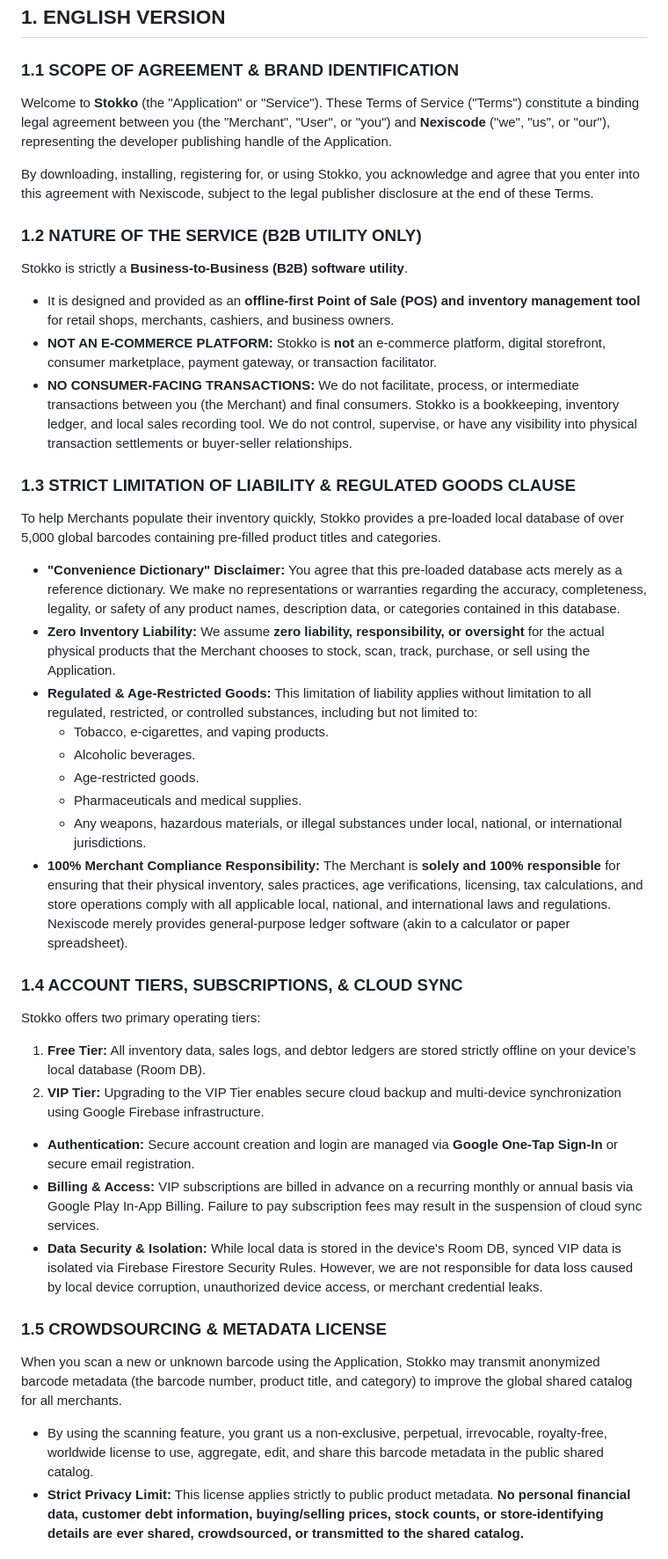
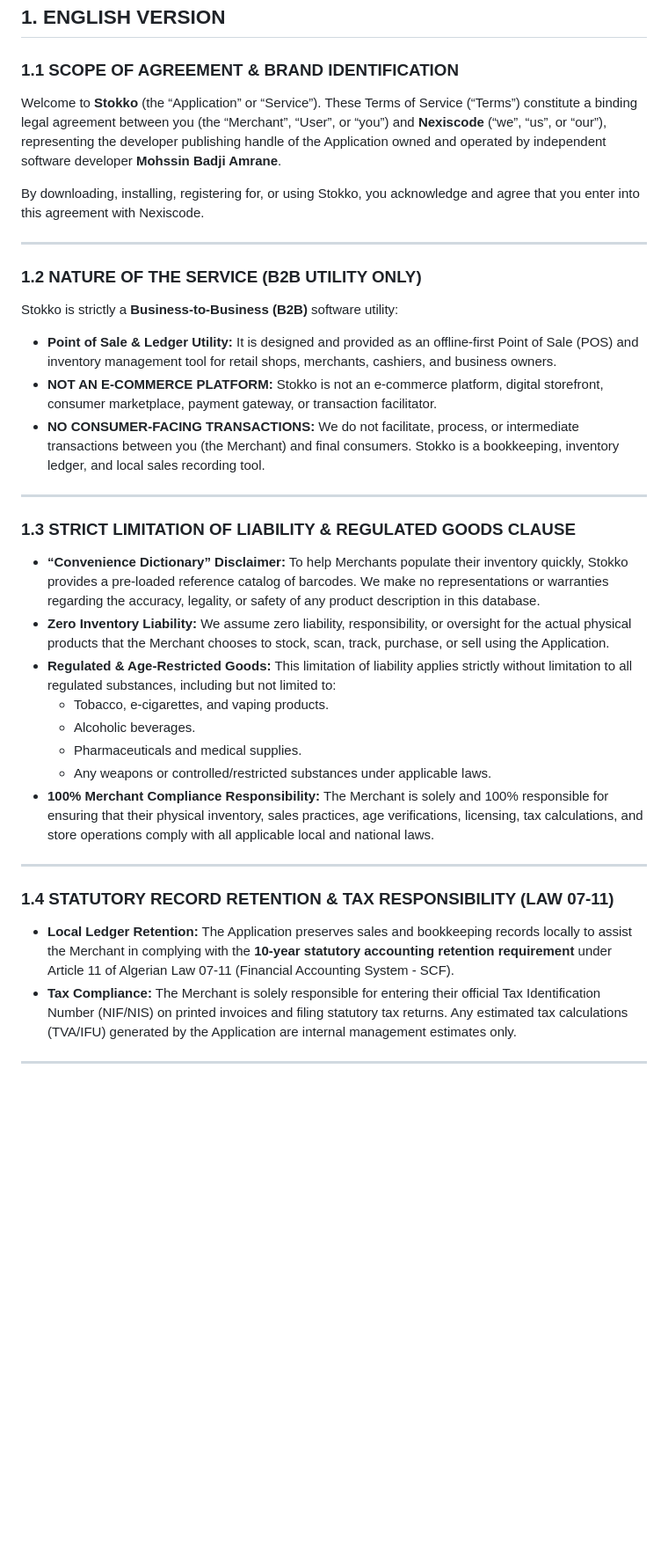
Before and after one commit to NexisCodeLabs/stokko-privacy, a Markdown page: stokko_terms_of_service.md, the part around one of its changes. Shown at 88% size. Rendered like a GitHub page; blank space fills up the shorter version.

```diff
--- a/stokko_terms_of_service.md
+++ b/stokko_terms_of_service.md
@@ -7,39 +7,35 @@
 ## 1. ENGLISH VERSION
 
 ### 1.1 SCOPE OF AGREEMENT & BRAND IDENTIFICATION
-Welcome to **Stokko** (the "Application" or "Service"). These Terms of Service ("Terms") constitute a binding legal agreement between you (the "Merchant", "User", or "you") and **Nexiscode** ("we", "us", or "our"), representing the developer publishing handle of the Application.
+Welcome to **Stokko** (the “Application” or “Service”). These Terms of Service (“Terms”) constitute a binding legal agreement between you (the “Merchant”, “User”, or “you”) and **Nexiscode** (“we”, “us”, or “our”), representing the developer publishing handle of the Application owned and operated by independent software developer **Mohssin Badji Amrane**.
 
-By downloading, installing, registering for, or using Stokko, you acknowledge and agree that you enter into this agreement with Nexiscode, subject to the legal publisher disclosure at the end of these Terms.
+By downloading, installing, registering for, or using Stokko, you acknowledge and agree that you enter into this agreement with Nexiscode.
+
+---
 
 ### 1.2 NATURE OF THE SERVICE (B2B UTILITY ONLY)
-Stokko is strictly a **Business-to-Business (B2B) software utility**.
-* It is designed and provided as an **offline-first Point of Sale (POS) and inventory management tool** for retail shops, merchants, cashiers, and business owners.
-* **NOT AN E-COMMERCE PLATFORM:** Stokko is **not** an e-commerce platform, digital storefront, consumer marketplace, payment gateway, or transaction facilitator.
-* **NO CONSUMER-FACING TRANSACTIONS:** We do not facilitate, process, or intermediate transactions between you (the Merchant) and final consumers. Stokko is a bookkeeping, inventory ledger, and local sales recording tool. We do not control, supervise, or have any visibility into physical transaction settlements or buyer-seller relationships.
+Stokko is strictly a **Business-to-Business (B2B)** software utility:
+* **Point of Sale & Ledger Utility:** It is designed and provided as an offline-first Point of Sale (POS) and inventory management tool for retail shops, merchants, cashiers, and business owners.
+* **NOT AN E-COMMERCE PLATFORM:** Stokko is not an e-commerce platform, digital storefront, consumer marketplace, payment gateway, or transaction facilitator.
+* **NO CONSUMER-FACING TRANSACTIONS:** We do not facilitate, process, or intermediate transactions between you (the Merchant) and final consumers. Stokko is a bookkeeping, inventory ledger, and local sales recording tool.
+
+---
 
 ### 1.3 STRICT LIMITATION OF LIABILITY & REGULATED GOODS CLAUSE
-To help Merchants populate their inventory quickly, Stokko provides a pre-loaded local database of over 5,000 global barcodes containing pre-filled product titles and categories.
-* **"Convenience Dictionary" Disclaimer:** You agree that this pre-loaded database acts merely as a reference dictionary. We make no representations or warranties regarding the accuracy, completeness, legality, or safety of any product names, description data, or categories contained in this database.
-* **Zero Inventory Liability:** We assume **zero liability, responsibility, or oversight** for the actual physical products that the Merchant chooses to stock, scan, track, purchase, or sell using the Application.
-* **Regulated & Age-Restricted Goods:** This limitation of liability applies without limitation to all regulated, restricted, or controlled substances, including but not limited to:
+* **“Convenience Dictionary” Disclaimer:** To help Merchants populate their inventory quickly, Stokko provides a pre-loaded reference catalog of barcodes. We make no representations or warranties regarding the accuracy, legality, or safety of any product description in this database.
+* **Zero Inventory Liability:** We assume zero liability, responsibility, or oversight for the actual physical products that the Merchant chooses to stock, scan, track, purchase, or sell using the Application.
+* **Regulated & Age-Restricted Goods:** This limitation of liability applies strictly without limitation to all regulated substances, including but not limited to:
   * Tobacco, e-cigarettes, and vaping products.
   * Alcoholic beverages.
-  * Age-restricted goods.
   * Pharmaceuticals and medical supplies.
-  * Any weapons, hazardous materials, or illegal substances under local, national, or international jurisdictions.
-* **100% Merchant Compliance Responsibility:** The Merchant is **solely and 100% responsible** for ensuring that their physical inventory, sales practices, age verifications, licensing, tax calculations, and store operations comply with all applicable local, national, and international laws and regulations. Nexiscode merely provides general-purpose ledger software (akin to a calculator or paper spreadsheet).
+  * Any weapons or controlled/restricted substances under applicable laws.
+* **100% Merchant Compliance Responsibility:** The Merchant is solely and 100% responsible for ensuring that their physical inventory, sales practices, age verifications, licensing, tax calculations, and store operations comply with all applicable local and national laws.
 
-### 1.4 ACCOUNT TIERS, SUBSCRIPTIONS, & CLOUD SYNC
-Stokko offers two primary operating tiers:
-1. **Free Tier:** All inventory data, sales logs, and debtor ledgers are stored strictly offline on your device’s local database (Room DB).
-2. **VIP Tier:** Upgrading to the VIP Tier enables secure cloud backup and multi-device synchronization using Google Firebase infrastructure.
+---
 
-* **Authentication:** Secure account creation and login are managed via **Google One-Tap Sign-In** or secure email registration.
-* **Billing & Access:** VIP subscriptions are billed in advance on a recurring monthly or annual basis via Google Play In-App Billing. Failure to pay subscription fees may result in the suspension of cloud sync services.
-* **Data Security & Isolation:** While local data is stored in the device's Room DB, synced VIP data is isolated via Firebase Firestore Security Rules. However, we are not responsible for data loss caused by local device corruption, unauthorized device access, or merchant credential leaks.
+### 1.4 STATUTORY RECORD RETENTION & TAX RESPONSIBILITY (LAW 07-11)
+* **Local Ledger Retention:** The Application preserves sales and bookkeeping records locally to assist the Merchant in complying with the **10-year statutory accounting retention requirement** under Article 11 of Algerian Law 07-11 (Financial Accounting System - SCF).
+* **Tax Compliance:** The Merchant is solely responsible for entering their official Tax Identification Number (NIF/NIS) on printed invoices and filing statutory tax returns. Any estimated tax calculations (TVA/IFU) generated by the Application are internal management estimates only.
 
-### 1.5 CROWDSOURCING & METADATA LICENSE
-When you scan a new or unknown barcode using the Application, Stokko may transmit anonymized barcode metadata (the barcode number, product title, and category) to improve the global shared catalog for all merchants.
-* By using the scanning feature, you grant us a non-exclusive, perpetual, irrevocable, royalty-free, worldwide license to use, aggregate, edit, and share this barcode metadata in the public shared catalog.
-* **Strict Privacy Limit:** This license applies strictly to public product metadata. **No personal financial data, customer debt information, buying/selling prices, stock counts, or store-identifying details are ever shared, crowdsourced, or transmitted to the shared catalog.**
+---
 
```
Also changed, not shown: other parts of stokko_terms_of_service.md (+116 -78 lines).
